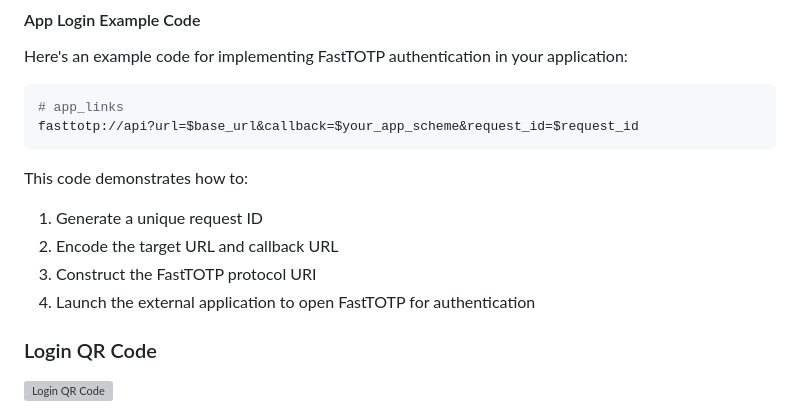
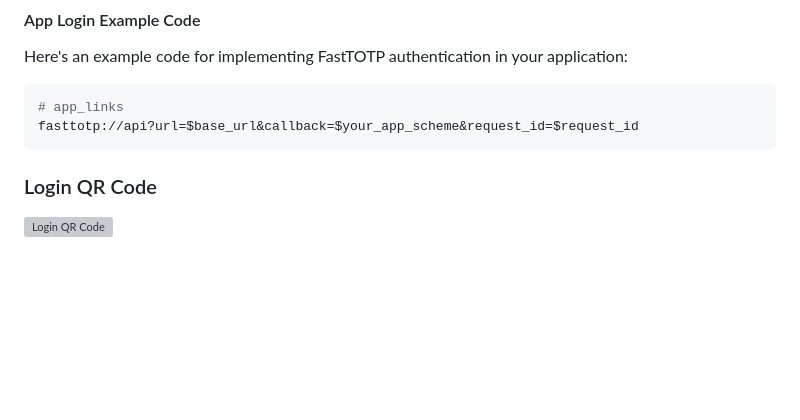
Before and after one commit to cyobason/fasttotp, a Markdown page: README.md, the part around the change. Drawn GitHub-style; blank space fills up the shorter version; grey boxes are pictures that could not be loaded.

````diff
--- a/README.md
+++ b/README.md
@@ -30,12 +30,6 @@ Here's an example code for implementing FastTOTP authentication in your applicat
 # app_links
 fasttotp://api?url=$base_url&callback=$your_app_scheme&request_id=$request_id
 ```
-
-This code demonstrates how to:
-1. Generate a unique request ID
-2. Encode the target URL and callback URL
-3. Construct the FastTOTP protocol URI
-4. Launch the external application to open FastTOTP for authentication
 
 ### Login QR Code
 
````
